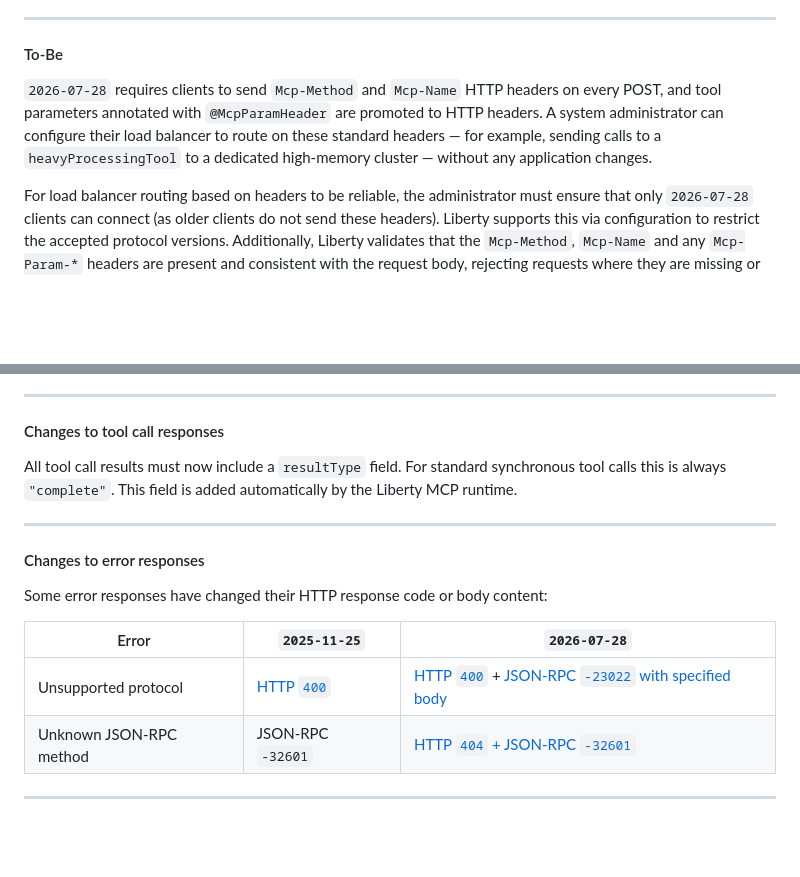
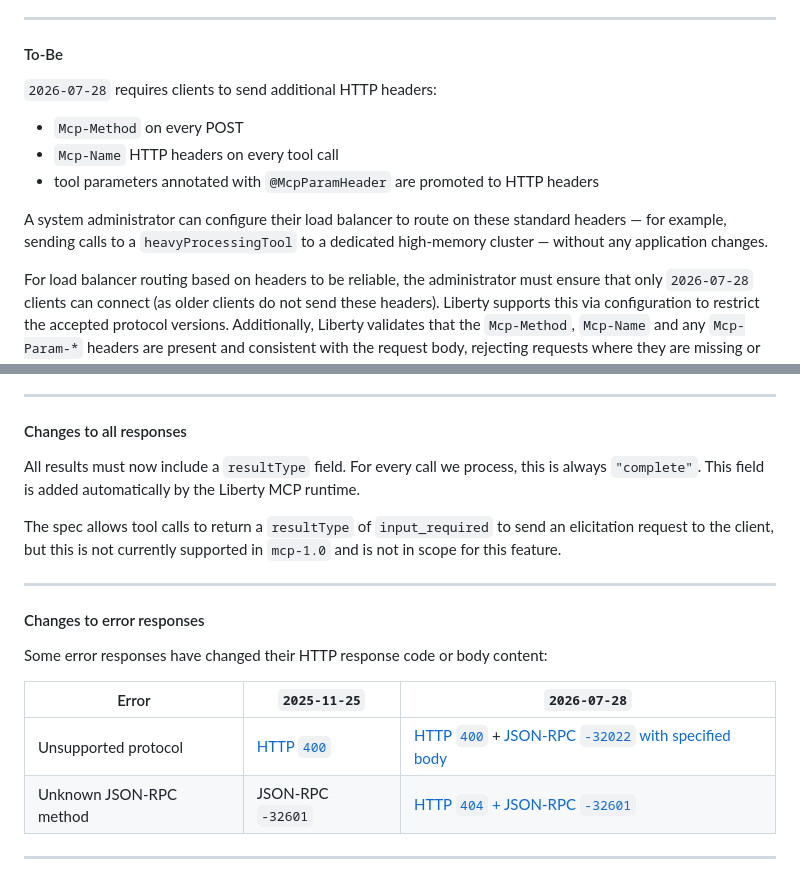
Before and after one commit to OpenLiberty/design-documents, a Markdown page: open-liberty/35493/ufo.md, 2 parts joined by grey strips. Rendered like a GitHub page; blank space fills up the shorter version.

Commit message:
Review fixes for MCP 2026-07-28

```diff
--- a/open-liberty/35493/ufo.md
+++ b/open-liberty/35493/ufo.md
@@ -150,7 +150,12 @@ All MCP requests are HTTP POSTs with a JSON body. The tool name and arguments ar
 
 #### To-Be
 
-`2026-07-28` requires clients to send `Mcp-Method` and `Mcp-Name` HTTP headers on every POST, and tool parameters annotated with `@McpParamHeader` are promoted to HTTP headers. A system administrator can configure their load balancer to route on these standard headers — for example, sending calls to a `heavyProcessingTool` to a dedicated high-memory cluster — without any application changes.
+`2026-07-28` requires clients to send additional HTTP headers:
+- `Mcp-Method` on every POST
+- `Mcp-Name` HTTP headers on every tool call
+- tool parameters annotated with `@McpParamHeader` are promoted to HTTP headers
+
+A system administrator can configure their load balancer to route on these standard headers — for example, sending calls to a `heavyProcessingTool` to a dedicated high-memory cluster — without any application changes.
 
 For load balancer routing based on headers to be reliable, the administrator must ensure that only `2026-07-28` clients can connect  (as older clients do not send these headers). Liberty supports this via configuration to restrict the accepted protocol versions. Additionally, Liberty validates that the `Mcp-Method`, `Mcp-Name` and any `Mcp-Param-*` headers are present and consistent with the request body, rejecting requests where they are missing or mismatched.
 
@@ -255,9 +260,11 @@ The `tools/list` response must now include `ttlMs` and `cacheScope` fields when
 
 ---
 
-#### Changes to tool call responses
+#### Changes to all responses
 
-All tool call results must now include a `resultType` field. For standard synchronous tool calls this is always `"complete"`. This field is added automatically by the Liberty MCP runtime.
+All results must now include a `resultType` field. For every call we process, this is always `"complete"`. This field is added automatically by the Liberty MCP runtime.
+
+The spec allows tool calls to return a `resultType` of `input_required` to send an elicitation request to the client, but this is not currently supported in `mcp-1.0` and is not in scope for this feature.
 
 ---
 
@@ -267,7 +274,7 @@ Some error responses have changed their HTTP response code or body content:
 
 | Error | `2025-11-25` | `2026-07-28` |
 | ----- | -----------  | ------------ |
-| Unsupported protocol | [HTTP `400`][old-bad-protocol] | [HTTP `400`][new-bad-protocol-http] + [JSON-RPC `-23022` with specified body][new-bad-protocol-schema] |
+| Unsupported protocol | [HTTP `400`][old-bad-protocol] | [HTTP `400`][new-bad-protocol-http] + [JSON-RPC `-32022` with specified body][new-bad-protocol-schema] |
 | Unknown JSON-RPC method | JSON-RPC `-32601` | [HTTP `404` + JSON-RPC `-32601`][new-unknown-method]
 
 [old-bad-protocol]: https://modelcontextprotocol.org/specification/2025-11-25/basic/transports#protocol-version-header
```
